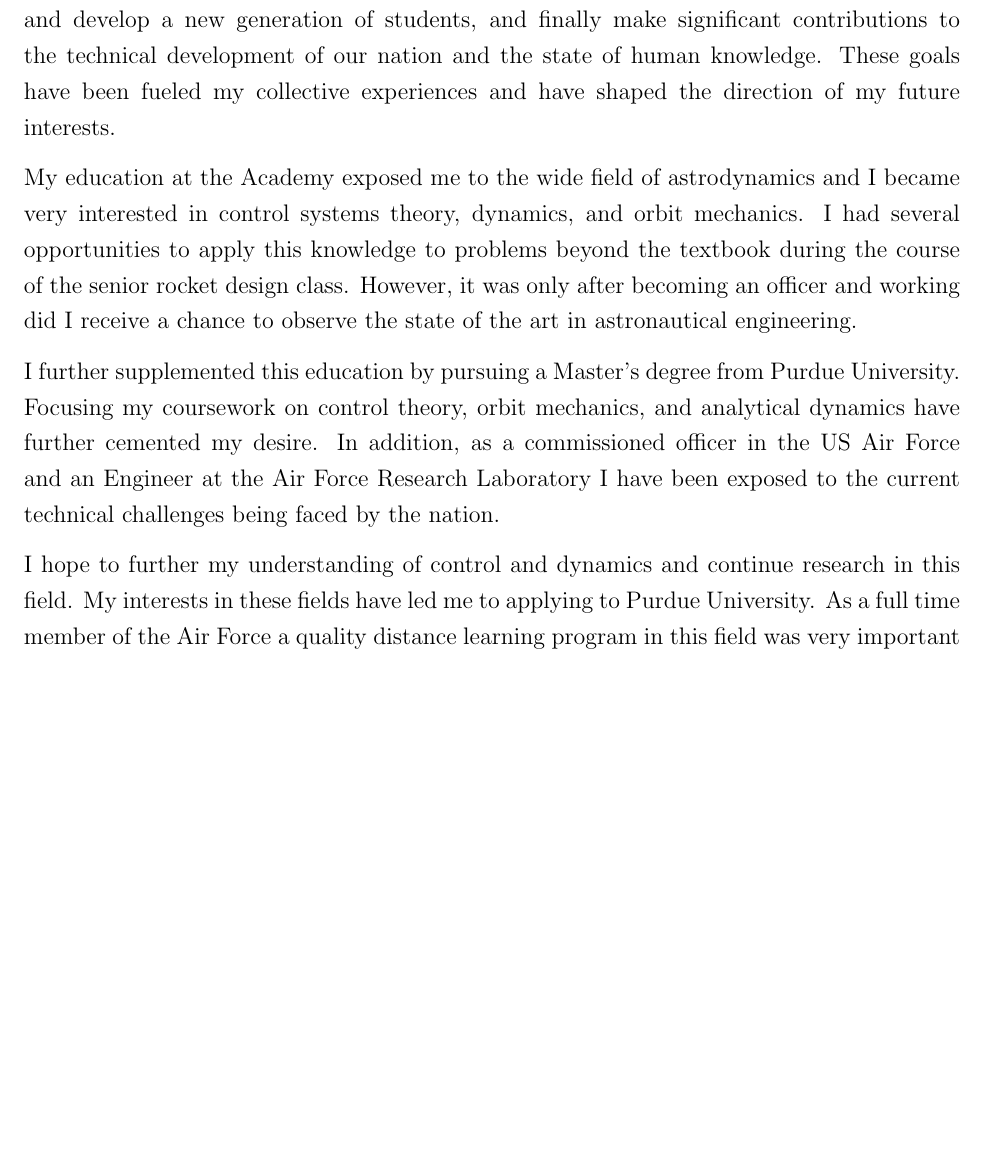
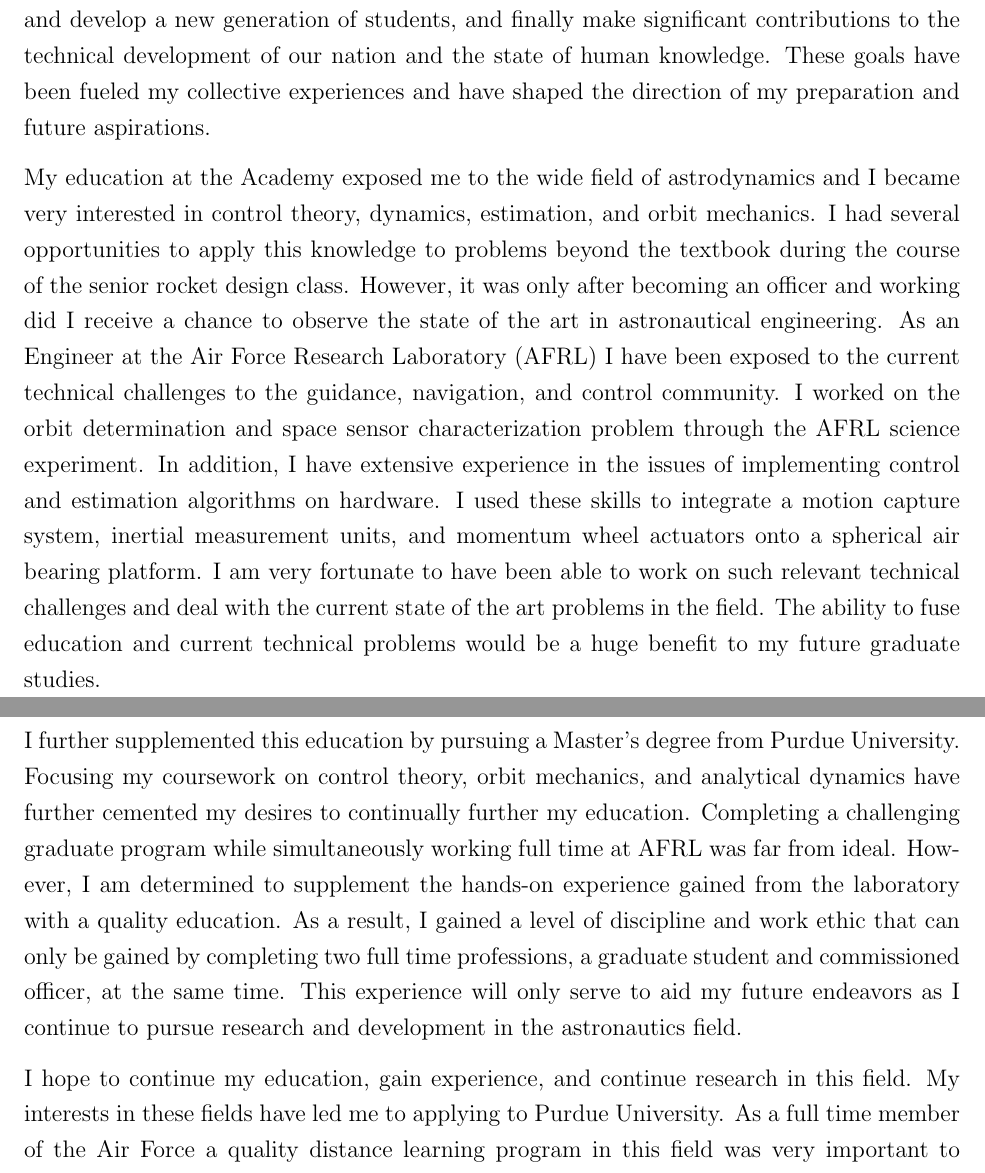
Before and after one commit to skulumani/purpose_statement, a LaTeX document (purpose_statement.tex): part of page 1 of 2 before the commit and two parts of pages 1 and 2 of 2 after it, the two joined at a grey line, cut so that both start at the same text, the shorter picture padded with empty space. Compiled offline with pdfLaTeX.

Commit message:
updated work experiences section

```diff
--- a/purpose_statement.tex
+++ b/purpose_statement.tex
@@ -41,7 +41,7 @@ It is my goal to earn a PhD in Aerospace Engineering.
 % add specific research topic idea here
 Achieving this high level of scholarly work is not simply a culmination of a goal but rather the first step of a lifetime of service.
 A doctorate in this field would allow me to teach, conduct world-class research, mentor and develop a new generation of students, and finally make significant contributions to the technical development of our nation and the state of human knowledge.
-These goals have been fueled my collective experiences and have shaped the direction of my future interests.
+These goals have been fueled my collective experiences and have shaped the direction of my preparation and future aspirations.
 %%%%%%%%%%%%%%%%%%%%%%%%%%%%%%%%%%%%%%%%%%%%%%%%%%
 % End of introduction/goals section
 %%%%%%%%%%%%%%%%%%%%%%%%%%%%%%%%%%%%%%%%%%%%%%%%%%%
@@ -52,18 +52,33 @@ These goals have been fueled my collective experiences and have shaped the direc
 
 %As the first member of my family to join the military I am very familar with difficult, challenging, and perhaps unorthodox situations.
 
-My education at the Academy exposed me to the wide field of astrodynamics and I became very interested in control systems theory, dynamics, and orbit mechanics.
+My education at the Academy exposed me to the wide field of astrodynamics and I became very interested in control theory, dynamics, estimation, and orbit mechanics.
 I had several opportunities to apply this knowledge to problems beyond the textbook during the course of the senior rocket design class.
 However, it was only after becoming an officer and working did I receive a chance to observe the state of the art in astronautical engineering.
+As an Engineer at the Air Force Research Laboratory~(AFRL) I have been exposed to the current technical challenges to the guidance, navigation, and control community.
+I worked on the orbit determination and space sensor characterization problem through the AFRL science experiment.
+In addition, I have extensive experience in the issues of implementing control and estimation algorithms on hardware.
+I used these skills to integrate a motion capture system, inertial measurement units, and momentum wheel actuators onto a spherical air bearing platform.
+I am very fortunate to have been able to work on such relevant technical challenges and deal with the current state of the art problems in the field.
+%All of this work involved many challenges that are only encountered in the real world and are generally missing from coursework.
+The ability to fuse education and current technical problems would be a huge benefit to my future graduate studies.
 
 I further supplemented this education by pursuing a Master's degree from Purdue University.
-Focusing my coursework on control theory, orbit mechanics, and analytical dynamics have further cemented my desire.
-In addition, as a commissioned officer in the US Air Force and an Engineer at the Air Force Research Laboratory I have been exposed to the current technical challenges being faced by the nation.
+Focusing my coursework on control theory, orbit mechanics, and analytical dynamics have further cemented my desires to continually further my education.
+Completing a challenging graduate program while simultaneously working full time at AFRL was far from ideal.
+However, I am determined to supplement the hands-on experience gained from the laboratory with a quality education.
+As a result, I gained a level of discipline and work ethic that can only be gained by completing two full time professions, a graduate student and commissioned officer, at the same time.
+This experience will only serve to aid my future endeavors as I continue to pursue research and development in the astronautics field.
+
+
 %%%%%%%%%%%%%%%%%%%%%%%%%%%%%%%%%%%%%%%%%%%%
-% Research experience/relevant experience - why I have good skills
+% END Research experience/relevant experience - why I have good skills
 %%%%%%%%%%%%%%%%%%%%%%%%%%%%%%%%%%%%%%%%%%%%%
 
-I hope to further my understanding of control and dynamics and continue research in this field.
+%%%%%%%%%%%%%%%%%%%%%%%%%%%%%%%%%%%%%%%%%%%%%
+% Future plans
+%%%%%%%%%%%%%%%%%%%%%%%%%%%%%%%%%%%%%%%%%%%%
+I hope to continue my education, gain experience, and continue research in this field.
 My interests in these fields have led me to applying to Purdue University.
 As a full time member of the Air Force a quality distance learning program in this field was very important to me.
 Purdue University allows me to continue my education and pursue my dreams while still working full time for the Air Force.
```
Also changed, not shown: purpose_statement.pdf, purpose_statement.tex (3 more changed lines).
